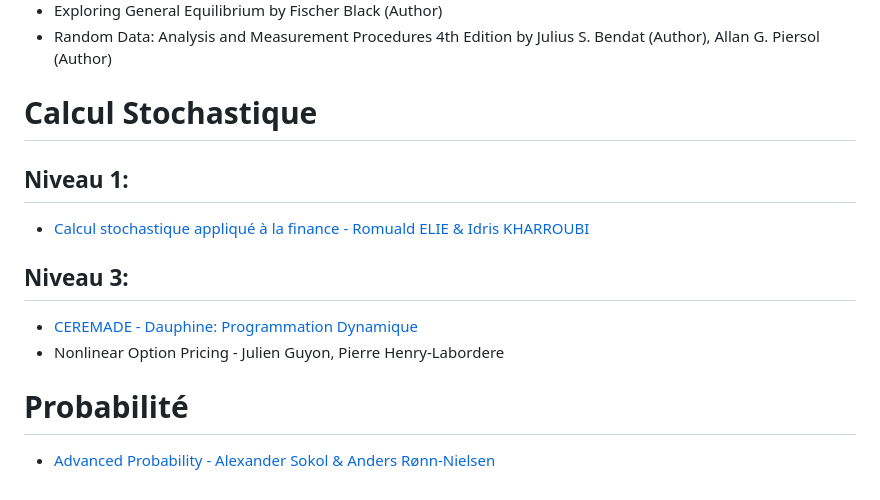
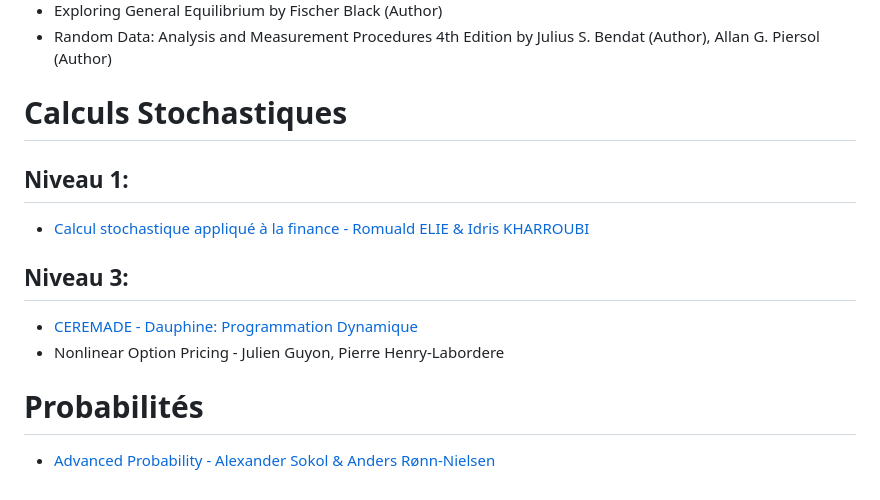
Before and after one commit to jfbl369/Finance_Quantitative, a Markdown page: README.md, the part around the change. Rendered like a GitHub page.

Commit message:
Fix typos in section titles of README.md

```diff
--- a/README.md
+++ b/README.md
@@ -27,7 +27,7 @@
 
 
 
-# Calcul Stochastique
+# Calculs Stochastiques
 ## Niveau 1:
 - [Calcul stochastique appliqué à la finance - Romuald ELIE & Idris KHARROUBI](https://media.licdn.com/dms/document/media/v2/D561FAQGkpnciH34wow/feedshare-document-pdf-analyzed/B56ZX8NrxWHQAc-/0/1743693225499?e=1745452800&v=beta&t=pkq1tyCMaQfOir1MxrlLLt2LVgJHJKBq2vyjaV9Mt54)
 
@@ -39,5 +39,5 @@
 
 
 
-# Probabilité
+# Probabilités
 - [Advanced Probability - Alexander Sokol & Anders Rønn-Nielsen](https://media.licdn.com/dms/document/media/v2/D4D1FAQGS4DFnCmZWaQ/feedshare-document-pdf-analyzed/B4DZYXLix0H4AY-/0/1744145684241?e=1745452800&v=beta&t=weTCeC2jQhBsoRznDtf6EL1_B6kLyahVz0w61aKDgeo)
```
